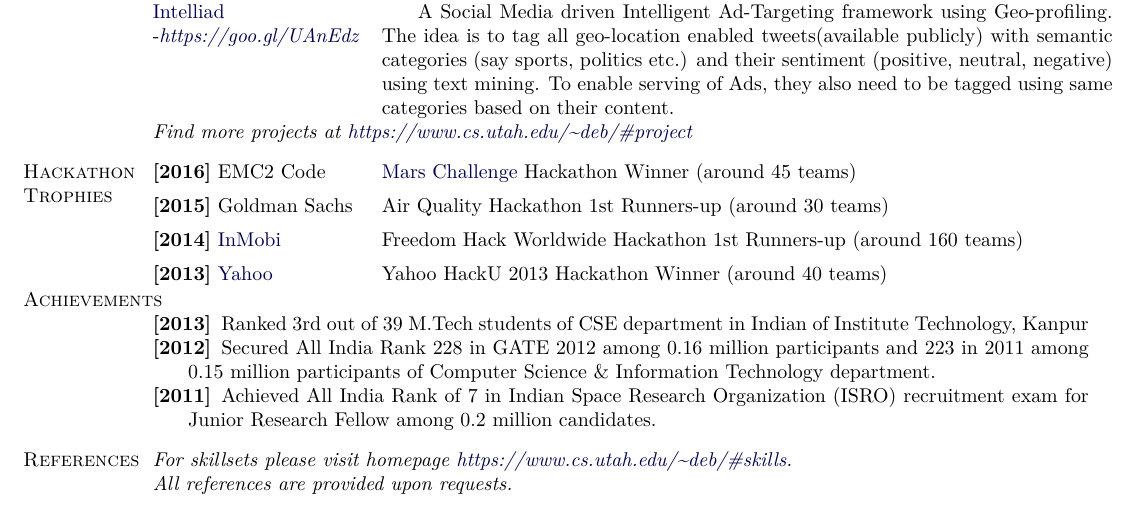
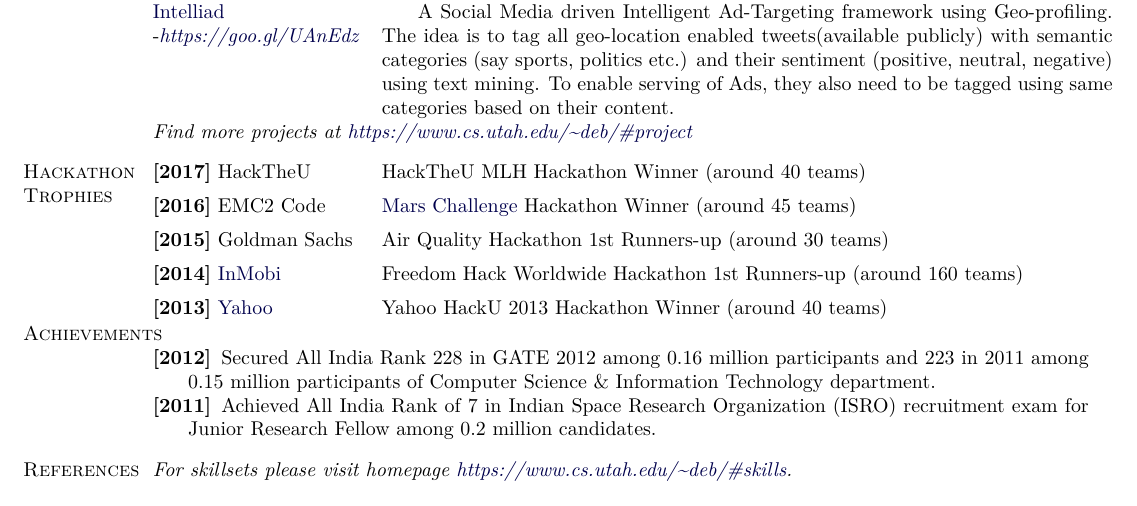
Before and after one commit to debjyoti385/resume, a LaTeX CV (debjyoti_paul_resume.tex): part of page 2 of 2, cut so that both start at the same text. Compiled offline with XeLaTeX.

Commit message:
update Nov

```diff
--- a/debjyoti_paul_resume.tex
+++ b/debjyoti_paul_resume.tex
@@ -382,6 +382,7 @@ Salt Lake, Kolkata, WB, INDIA
 
 \section{Hackathon Trophies}
 \begin{tabular}[t]{@{}p{\textwidth-\rcollength-150pt}p{\rcollength+190pt}}
+        \textbf{[2017]} HackTheU & HackTheU MLH Hackathon Winner  (around 40 teams) \\[5pt]
         \textbf{[2016]} EMC2 Code & \href{https://github.com/codedellemc/mars-challenge}{Mars Challenge} Hackathon Winner (around 45 teams) \\[5pt]
         \textbf{[2015]} Goldman Sachs & Air Quality Hackathon 1st Runners-up  (around 30 teams)\\[5pt]
         \textbf{[2014]} \href{http://www.inmobi.com/}{InMobi} & Freedom Hack Worldwide Hackathon 1st Runners-up (around 160 teams)   \\[5pt]
@@ -406,7 +407,7 @@ Salt Lake, Kolkata, WB, INDIA
 
 \section{Achievements}
 \begin{innerlist}
-\item[\textbf{[2013]}] Ranked 3rd out of 39 M.Tech students of CSE department in Indian of Institute Technology, Kanpur
+%\item[\textbf{[2013]}] Ranked 3rd out of 39 M.Tech students of CSE department in Indian of Institute Technology, Kanpur
 \item[\textbf{[2012]}]  Secured All India Rank 228 in GATE 2012 among 0.16 million participants and 223 in 2011 among 0.15 million participants of Computer Science \& Information Technology department.
 \item[\textbf{[2011]}]  Achieved All India Rank of 7 in Indian Space Research Organization (ISRO) recruitment exam for Junior Research Fellow among 0.2 million candidates.
 %\item[\textbf{[2010]}] 2nd Rank in Manual Robo-race competition \& 2nd Rank in Robo-Olympic an innovative track based racing competition in Bits to Bytes Tech-fest, Bengal Institute of Technology.
@@ -449,7 +450,8 @@ Salt Lake, Kolkata, WB, INDIA
 \section{References}
 %
 \textit{For skillsets please visit homepage \href{https://www.cs.utah.edu/~deb/\#skills}{https://www.cs.utah.edu/\textasciitilde deb/\#skills}.\\
-All references are provided upon requests.}
+%All references are provided upon requests.
+}
 
 
 \end{document}
```
Also changed, not shown: debjyoti_paul_cv.pdf, debjyoti_paul_resume.pdf.
